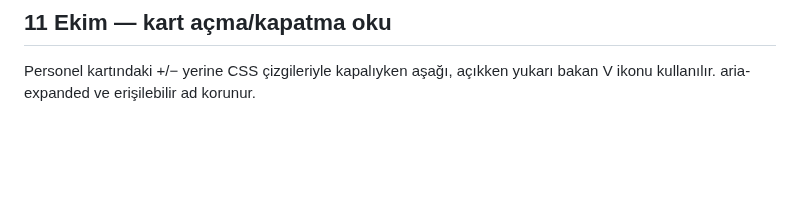
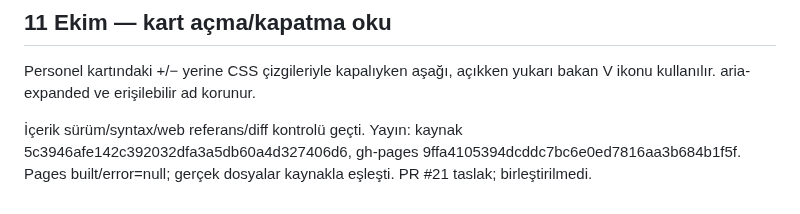
Before and after one commit to Vetmaster/romway, a Markdown page: docs/INCELEME.md, the part around the change. GitHub-like rendering; blank space fills up the shorter version.

```diff
--- a/docs/INCELEME.md
+++ b/docs/INCELEME.md
@@ -188,3 +188,5 @@ Yayın: kaynak c17fc5caf27e719f7ba56c79c5b8e5e611cdf6e8, gh-pages 83fcc94098edf1
 ## 11 Ekim — kart açma/kapatma oku
 
 Personel kartındaki +/− yerine CSS çizgileriyle kapalıyken aşağı, açıkken yukarı bakan V ikonu kullanılır. aria-expanded ve erişilebilir ad korunur.
+
+İçerik sürüm/syntax/web referans/diff kontrolü geçti. Yayın: kaynak 5c3946afe142c392032dfa3a5db60a4d327406d6, gh-pages 9ffa4105394dcddc7bc6e0ed7816aa3b684b1f5f. Pages built/error=null; gerçek dosyalar kaynakla eşleşti. PR #21 taslak; birleştirilmedi.
```
Also changed, not shown: docs/TODO.md (+1 -0 lines).
